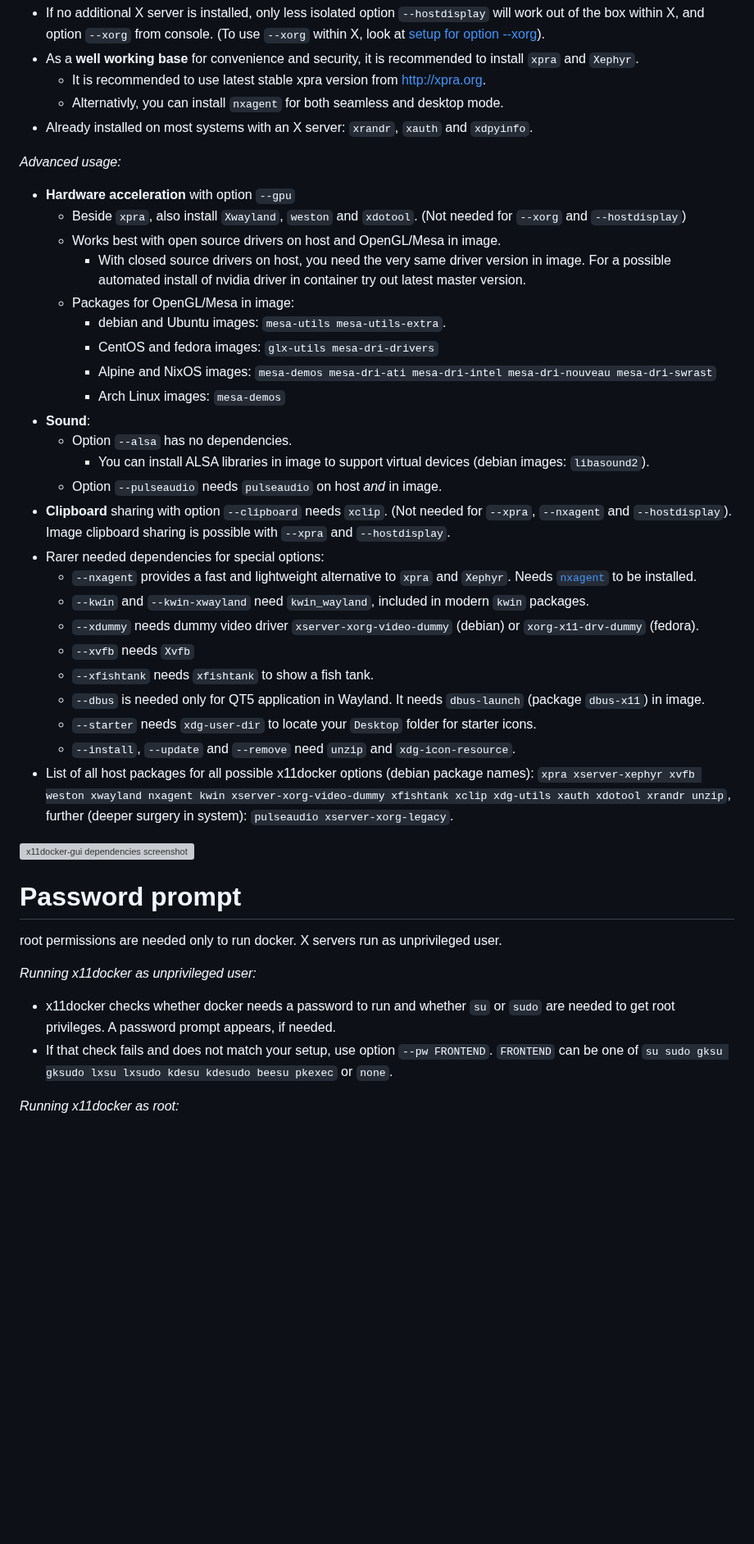
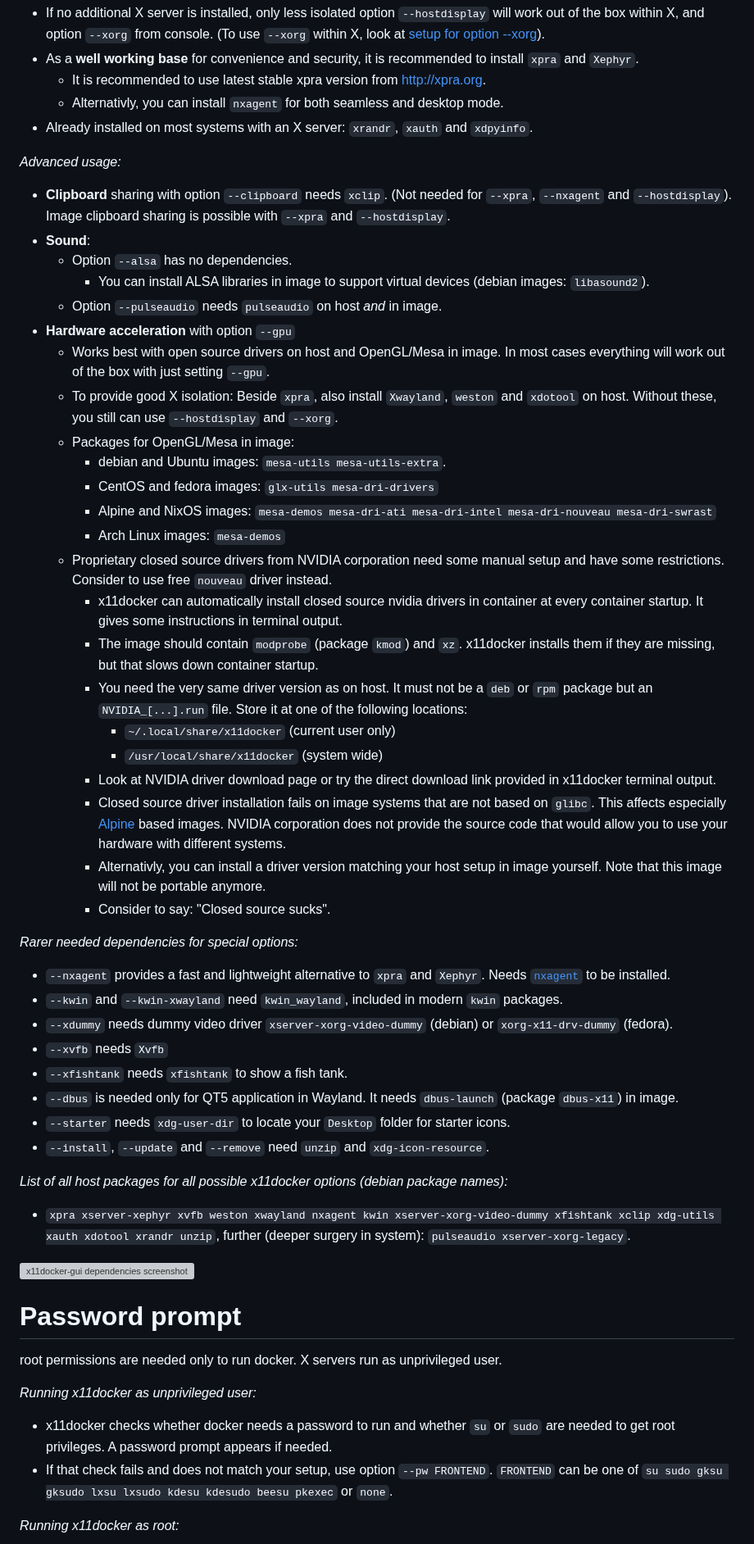
Before and after one commit to mviereck/x11docker, a Markdown page: README.md, the part around one of its changes. Shown at 82% size. Drawn GitHub-style; blank space fills up the shorter version; grey boxes are pictures that could not be loaded.

```diff
--- a/README.md
+++ b/README.md
@@ -90,31 +96,43 @@ _Basics:_
  - Already installed on most systems with an X server: `xrandr`, `xauth` and `xdpyinfo`.
 
 _Advanced usage:_
+ - **Clipboard** sharing with option `--clipboard` needs `xclip`. (Not needed for `--xpra`, `--nxagent` and `--hostdisplay`). Image clipboard sharing is possible with `--xpra` and `--hostdisplay`.
+ - **Sound**:
+   - Option `--alsa` has no dependencies.
+     - You can install ALSA libraries in image to support virtual devices (debian images: `libasound2`).
+   - Option `--pulseaudio` needs `pulseaudio` on host _and_ in image.
  - **Hardware acceleration** with option `--gpu`
-   - Beside `xpra`, also install `Xwayland`, `weston` and `xdotool`. (Not needed for `--xorg` and `--hostdisplay`)
-   - Works best with open source drivers on host and OpenGL/Mesa in image.
-     - With closed source drivers on host, you need the very same driver version in image.
-       For a possible automated install of nvidia driver in container try out latest master version.
+   - Works best with open source drivers on host and OpenGL/Mesa in image. In most cases everything will work out of the box with just setting `--gpu`.
+   - To provide good X isolation: Beside `xpra`, also install `Xwayland`, `weston` and `xdotool` on host. Without these, you still can use `--hostdisplay` and `--xorg`.
    - Packages for OpenGL/Mesa in image:
      - debian and Ubuntu images: `mesa-utils mesa-utils-extra`.
      - CentOS and fedora images: `glx-utils mesa-dri-drivers`
      - Alpine and NixOS images: `mesa-demos mesa-dri-ati mesa-dri-intel mesa-dri-nouveau mesa-dri-swrast`
      - Arch Linux images: `mesa-demos`
- - **Sound**:
-   - Option `--alsa` has no dependencies.
-     - You can install ALSA libraries in image to support virtual devices (debian images: `libasound2`).
-   - Option `--pulseaudio` needs `pulseaudio` on host _and_ in image.
- - **Clipboard** sharing with option `--clipboard` needs `xclip`. (Not needed for `--xpra`, `--nxagent` and `--hostdisplay`). Image clipboard sharing is possible with `--xpra` and `--hostdisplay`.
- - Rarer needed dependencies for special options:
-   - `--nxagent` provides a fast and lightweight alternative to `xpra` and `Xephyr`. Needs [`nxagent`](https://packages.debian.org/experimental/nxagent) to be installed.
-   - `--kwin` and `--kwin-xwayland` need `kwin_wayland`, included in modern `kwin` packages.
-   - `--xdummy` needs dummy video driver `xserver-xorg-video-dummy` (debian) or `xorg-x11-drv-dummy` (fedora).
-   - `--xvfb` needs `Xvfb`
-   - `--xfishtank` needs `xfishtank` to show a fish tank.
-   - `--dbus` is needed only for QT5 application in Wayland. It needs `dbus-launch` (package `dbus-x11`) in image.
-   - `--starter` needs `xdg-user-dir` to locate your `Desktop` folder for starter icons.
-   - `--install`, `--update` and `--remove` need `unzip` and `xdg-icon-resource`.
- - List of all host packages for all possible x11docker options (debian package names): `xpra xserver-xephyr xvfb weston xwayland nxagent kwin xserver-xorg-video-dummy xfishtank xclip xdg-utils xauth xdotool xrandr unzip`, further (deeper surgery in system): `pulseaudio xserver-xorg-legacy`.
+   - Proprietary closed source drivers from NVIDIA corporation need some manual setup and have some restrictions. Consider to use free `nouveau` driver instead.
+     - x11docker can automatically install closed source nvidia drivers in container at every container startup. It gives some instructions in terminal output.
+     - The image should contain `modprobe` (package `kmod`) and `xz`. x11docker installs them if they are missing, but that slows down container startup.
+     - You need the very same driver version as on host. It must not be a `deb` or `rpm` package but an `NVIDIA_[...].run` file. Store it at one of the following locations:
+       - `~/.local/share/x11docker` (current user only)
+       - `/usr/local/share/x11docker` (system wide)
+     - Look at NVIDIA driver download page or try the direct download link provided in x11docker terminal output.
+     - Closed source driver installation fails on image systems that are not based on `glibc`. This affects especially [Alpine](https://alpinelinux.org/) based images.
+       NVIDIA corporation does not provide the source code that would allow you to use your hardware with different systems.
+     - Alternativly, you can install a driver version matching your host setup in image yourself. Note that this image will not be portable anymore.
+     - Consider to say: "Closed source sucks".
+
+_Rarer needed dependencies for special options:_
+ - `--nxagent` provides a fast and lightweight alternative to `xpra` and `Xephyr`. Needs [`nxagent`](https://packages.debian.org/experimental/nxagent) to be installed.
+ - `--kwin` and `--kwin-xwayland` need `kwin_wayland`, included in modern `kwin` packages.
+ - `--xdummy` needs dummy video driver `xserver-xorg-video-dummy` (debian) or `xorg-x11-drv-dummy` (fedora).
+ - `--xvfb` needs `Xvfb`
+ - `--xfishtank` needs `xfishtank` to show a fish tank.
+ - `--dbus` is needed only for QT5 application in Wayland. It needs `dbus-launch` (package `dbus-x11`) in image.
+ - `--starter` needs `xdg-user-dir` to locate your `Desktop` folder for starter icons.
+ - `--install`, `--update` and `--remove` need `unzip` and `xdg-icon-resource`.
+
+_List of all host packages for all possible x11docker options (debian package names):_
+ - `xpra xserver-xephyr xvfb weston xwayland nxagent kwin xserver-xorg-video-dummy xfishtank xclip xdg-utils xauth xdotool xrandr unzip`, further (deeper surgery in system): `pulseaudio xserver-xorg-legacy`.
 
 ![x11docker-gui dependencies screenshot](/../screenshots/x11docker-dependencies.png?raw=true)
 
@@ -122,7 +140,7 @@ _Advanced usage:_
 root permissions are needed only to run docker. X servers run as unprivileged user.
 
 _Running x11docker as unprivileged user:_
- - x11docker checks whether docker needs a password to run and whether `su` or `sudo` are needed to get root privileges. A password prompt appears, if needed.
+ - x11docker checks whether docker needs a password to run and whether `su` or `sudo` are needed to get root privileges. A password prompt appears if needed.
  - If that check fails and does not match your setup, use option `--pw FRONTEND`. `FRONTEND` can be one of `su sudo gksu gksudo lxsu lxsudo kdesu kdesudo beesu pkexec` or `none`.
 
 _Running x11docker as root:_
```
Also changed, not shown: other parts of README.md (+44 -7 lines), CHANGELOG.md (+10 -4 lines), x11docker.png, 2 other files.
